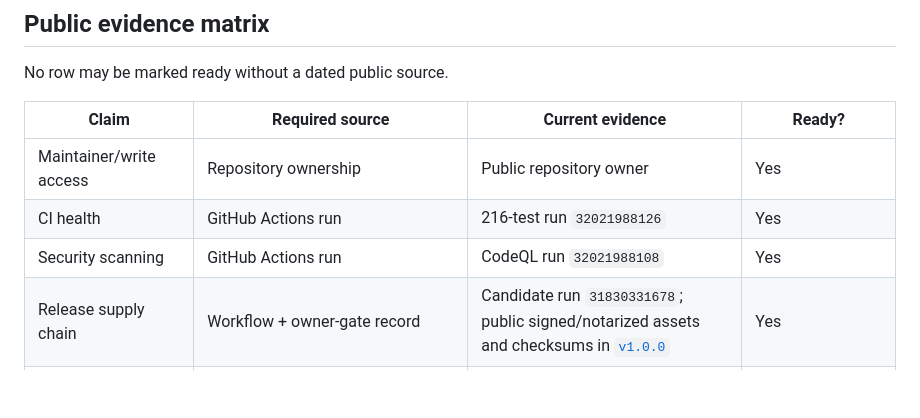
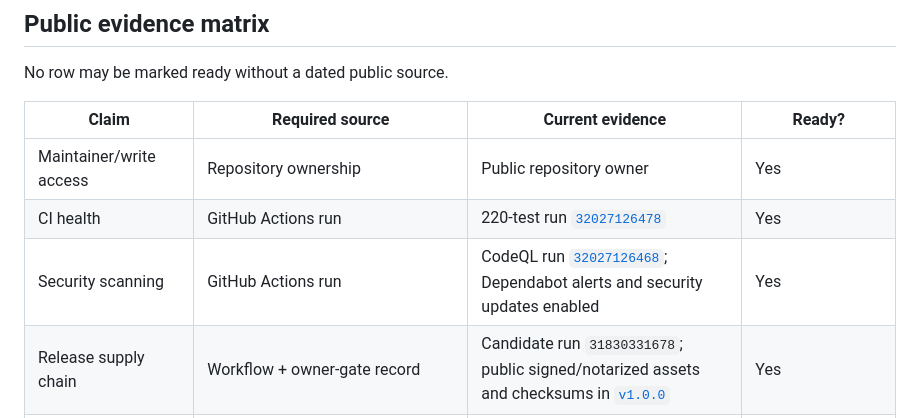
Before and after one commit to hoangperry/herminal, a Markdown page: docs/community/codex-for-oss-application.md, the part around the change. Rendered like a GitHub page; blank space fills up the shorter version.

Commit message:
docs(oss): refresh CI security evidence

```diff
--- a/docs/community/codex-for-oss-application.md
+++ b/docs/community/codex-for-oss-application.md
@@ -55,8 +55,8 @@ No row may be marked ready without a dated public source.
 | Claim | Required source | Current evidence | Ready? |
 |---|---|---|---|
 | Maintainer/write access | Repository ownership | Public repository owner | Yes |
-| CI health | GitHub Actions run | 216-test run `32021988126` | Yes |
-| Security scanning | GitHub Actions run | CodeQL run `32021988108` | Yes |
+| CI health | GitHub Actions run | 220-test run [`32027126478`](https://github.com/hoangperry/herminal/actions/runs/32027126478) | Yes |
+| Security scanning | GitHub Actions run | CodeQL run [`32027126468`](https://github.com/hoangperry/herminal/actions/runs/32027126468); Dependabot alerts and security updates enabled | Yes |
 | Release supply chain | Workflow + owner-gate record | Candidate run `31830331678`; public signed/notarized assets and checksums in [`v1.0.0`](https://github.com/hoangperry/herminal/releases/tag/v1.0.0) | Yes |
 | Public v1 install | Release + DMG/Homebrew/Gatekeeper verification | Public DMG and audited Homebrew v1 cask exist; clean-account verification remains | Partial |
 | Repository interest | Public GitHub counters | 58 stars and 2 forks on 2026-08-17 | Supporting signal only — not adoption |
```
